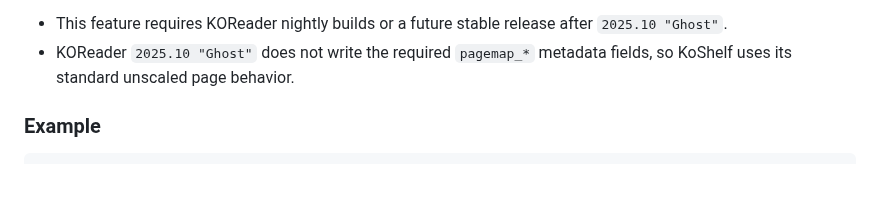
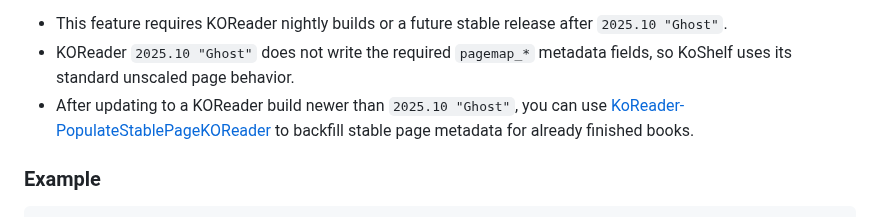
Before and after one commit to paviro/KoShelf, a Markdown page: README.md, the part around the change. Rendered like a GitHub page; blank space fills up the shorter version.

Commit message:
docs(readme): mention plugin for stable metadata backfill

```diff
--- a/README.md
+++ b/README.md
@@ -249,6 +249,7 @@ Compatibility note:
 
 - This feature requires KOReader nightly builds or a future stable release after `2025.10 "Ghost"`.
 - KOReader `2025.10 "Ghost"` does not write the required `pagemap_*` metadata fields, so KoShelf uses its standard unscaled page behavior.
+- After updating to a KOReader build newer than `2025.10 "Ghost"`, you can use [KoReader-PopulateStablePageKOReader](https://github.com/paviro/KoReader-PopulateStablePageKOReader) to backfill stable page metadata for already finished books.
 
 ### Example
 
```
